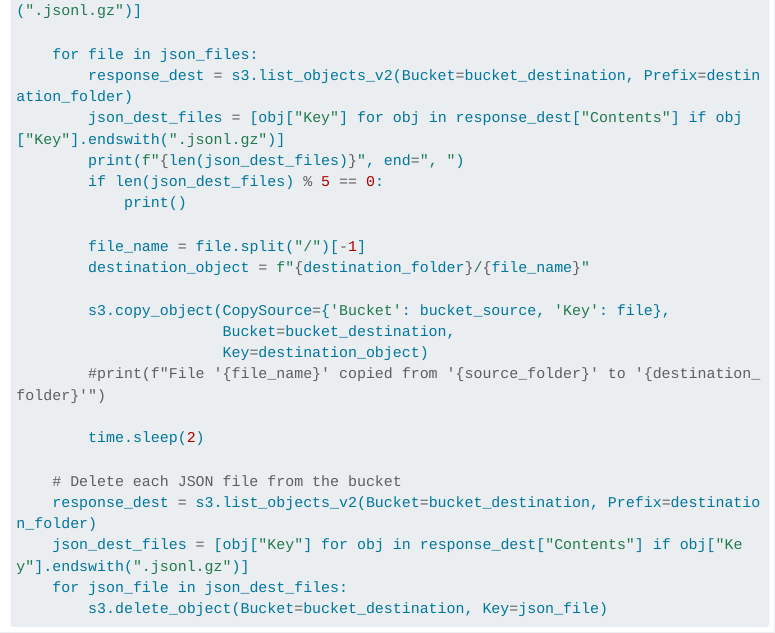
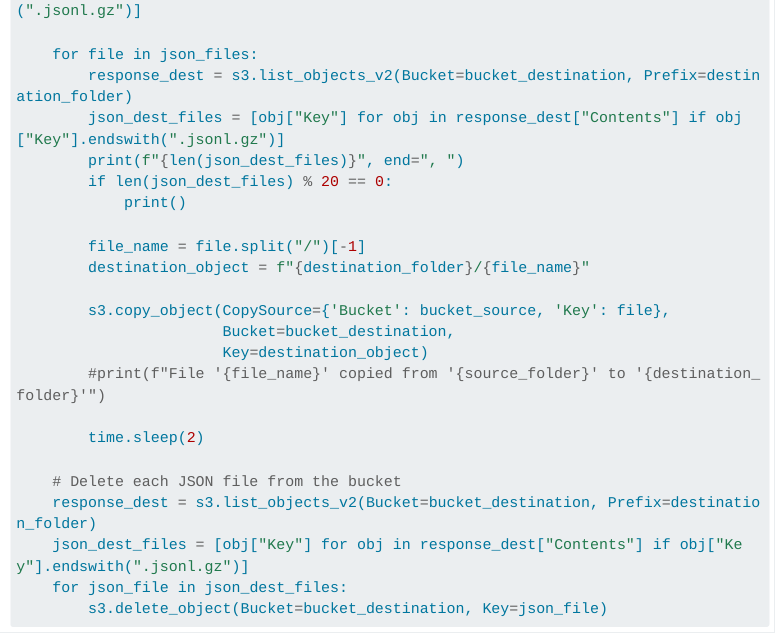
Before and after one commit to ludo2ne/ENSAI-2A-Big-Data, a Quarto document (docs/lab/ssp-stream-simulation.qmd): the page in a window 1100 px wide, from 1350 px down. Rendered offline with R 4.5, knitr and Pandoc in place of Quarto, with nearby package versions; menus at the side of the page are left out; long lines of code are wrapped.

Commit message:
ssp stream simul

```diff
--- a/docs/lab/ssp-stream-simulation.qmd
+++ b/docs/lab/ssp-stream-simulation.qmd
@@ -71,7 +71,7 @@ while True:
         response_dest = s3.list_objects_v2(Bucket=bucket_destination, Prefix=destination_folder)
         json_dest_files = [obj["Key"] for obj in response_dest["Contents"] if obj["Key"].endswith(".jsonl.gz")]
         print(f"{len(json_dest_files)}", end=", ")
-        if len(json_dest_files) % 5 == 0:
+        if len(json_dest_files) % 20 == 0:
             print()
 
         file_name = file.split("/")[-1]
```
